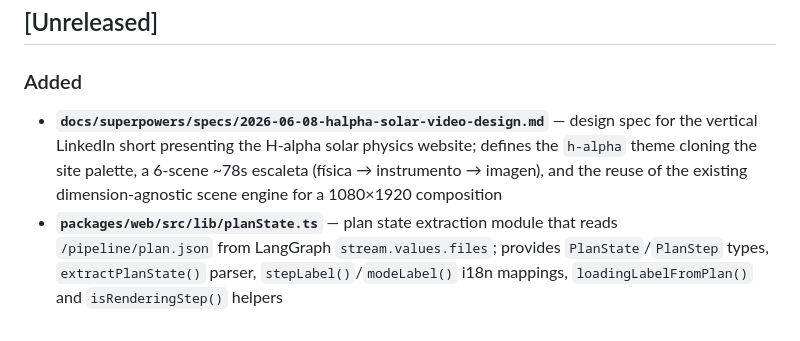
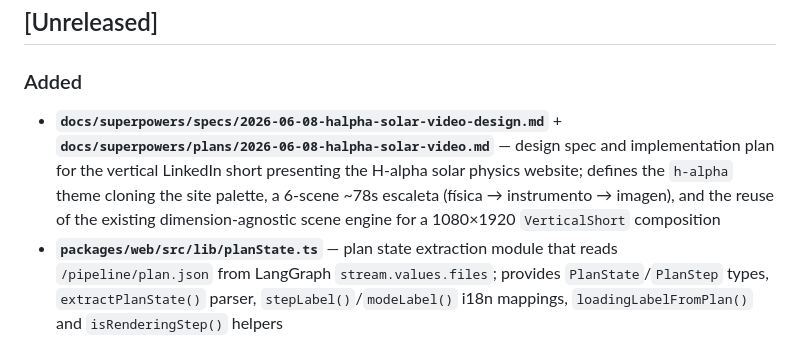
Before and after one commit to Vasallo94/Clapper, a Markdown page: CHANGELOG.md, the part around the change. Rendered like a GitHub page.

Commit message:
docs: add implementation plan for H-alpha solar video

```diff
--- a/CHANGELOG.md
+++ b/CHANGELOG.md
@@ -7,7 +7,7 @@ Format based on [Keep a Changelog](https://keepachangelog.com/).
 
 ### Added
 
-- **`docs/superpowers/specs/2026-06-08-halpha-solar-video-design.md`** — design spec for the vertical LinkedIn short presenting the H-alpha solar physics website; defines the `h-alpha` theme cloning the site palette, a 6-scene ~78s escaleta (física → instrumento → imagen), and the reuse of the existing dimension-agnostic scene engine for a 1080×1920 composition
+- **`docs/superpowers/specs/2026-06-08-halpha-solar-video-design.md`** + **`docs/superpowers/plans/2026-06-08-halpha-solar-video.md`** — design spec and implementation plan for the vertical LinkedIn short presenting the H-alpha solar physics website; defines the `h-alpha` theme cloning the site palette, a 6-scene ~78s escaleta (física → instrumento → imagen), and the reuse of the existing dimension-agnostic scene engine for a 1080×1920 `VerticalShort` composition
 - **`packages/web/src/lib/planState.ts`** — plan state extraction module that reads `/pipeline/plan.json` from LangGraph `stream.values.files`; provides `PlanState`/`PlanStep` types, `extractPlanState()` parser, `stepLabel()`/`modeLabel()` i18n mappings, `loadingLabelFromPlan()` and `isRenderingStep()` helpers
 - **`get_next_pipeline_step` tool** — deterministic next-step resolver that reads `plan.json` and returns the next actionable step, owner, progress count, and reason; replaces manual plan parsing in the orchestrator prompt; handles all states: `next_step`, `in_progress`, `blocked`, `all_completed`, `no_plan`
 - **Shared pipeline plan** — new `/pipeline/plan.json` coordination artifact with tools `create_pipeline_plan`, `read_pipeline_plan`, `update_pipeline_step`, and `record_pipeline_decision`; orchestrator and subagents now use it as the canonical pipeline state instead of relying on generic `write_todos`
```
Also changed, not shown: 1 other file.
